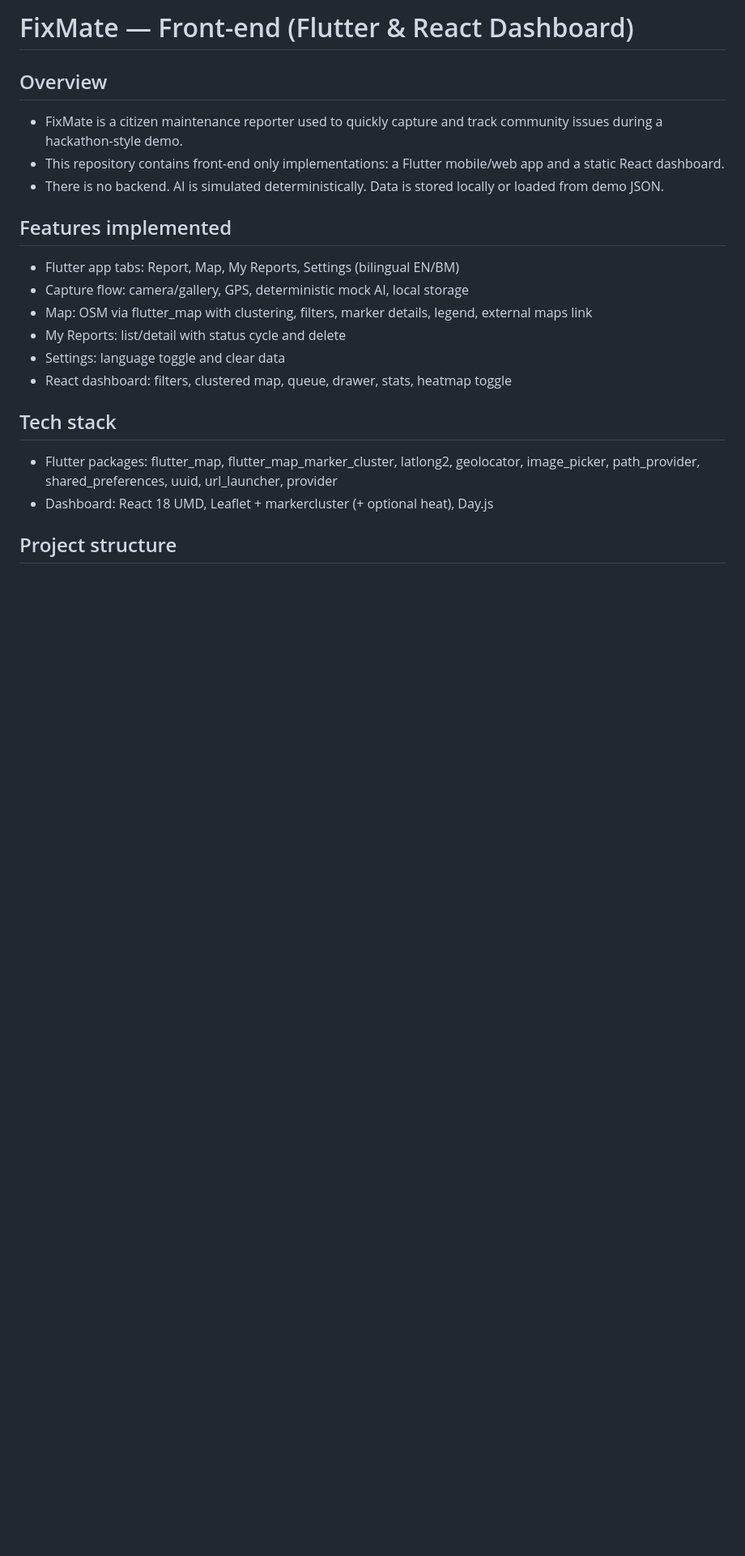
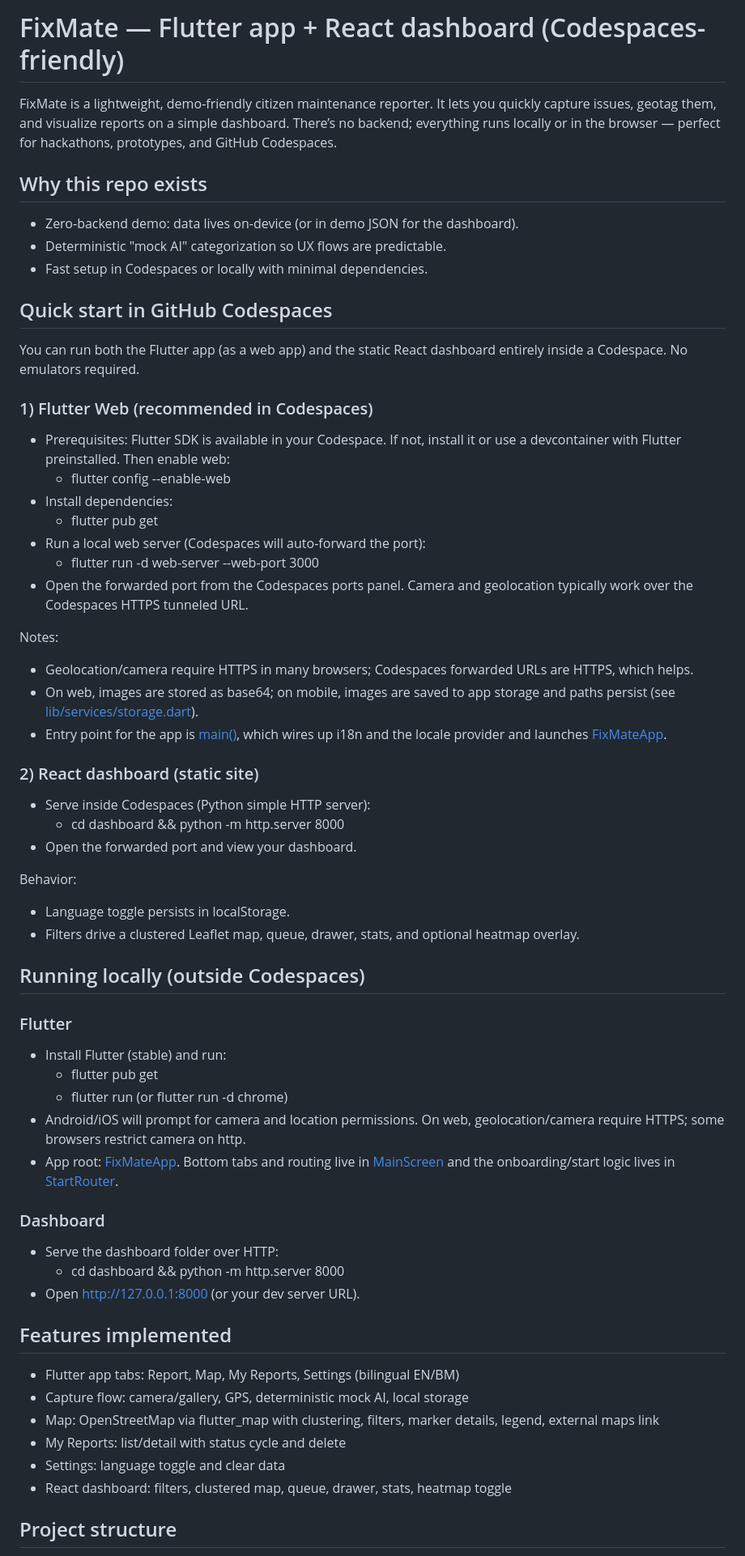
Before and after one commit to aimanzahar/citypulse, a Markdown page: README.md, the part around the change printed below. Shown: that part at 81% size. GitHub-like rendering; blank space fills up the shorter version.

Commit message:
docs: update README for clarity and Codespaces compatibility

```diff
--- a/README.md
+++ b/README.md
@@ -1,22 +1,61 @@
-# FixMate — Front-end (Flutter & React Dashboard)
+# FixMate — Flutter app + React dashboard (Codespaces-friendly)
 
-## Overview
-- FixMate is a citizen maintenance reporter used to quickly capture and track community issues during a hackathon-style demo.
-- This repository contains front-end only implementations: a Flutter mobile/web app and a static React dashboard.
-- There is no backend. AI is simulated deterministically. Data is stored locally or loaded from demo JSON.
+FixMate is a lightweight, demo-friendly citizen maintenance reporter. It lets you quickly capture issues, geotag them, and visualize reports on a simple dashboard. There’s no backend; everything runs locally or in the browser — perfect for hackathons, prototypes, and GitHub Codespaces.
+
+## Why this repo exists
+- Zero-backend demo: data lives on-device (or in demo JSON for the dashboard).
+- Deterministic "mock AI" categorization so UX flows are predictable.
+- Fast setup in Codespaces or locally with minimal dependencies.
+
+## Quick start in GitHub Codespaces
+
+You can run both the Flutter app (as a web app) and the static React dashboard entirely inside a Codespace. No emulators required.
+
+### 1) Flutter Web (recommended in Codespaces)
+- Prerequisites: Flutter SDK is available in your Codespace. If not, install it or use a devcontainer with Flutter preinstalled. Then enable web:
+  - flutter config --enable-web
+- Install dependencies:
+  - flutter pub get
+- Run a local web server (Codespaces will auto-forward the port):
+  - flutter run -d web-server --web-port 3000
+- Open the forwarded port from the Codespaces ports panel. Camera and geolocation typically work over the Codespaces HTTPS tunneled URL.
+
+Notes:
+- Geolocation/camera require HTTPS in many browsers; Codespaces forwarded URLs are HTTPS, which helps.
+- On web, images are stored as base64; on mobile, images are saved to app storage and paths persist (see [lib/services/storage.dart](lib/services/storage.dart:1)).
+- Entry point for the app is [main()](lib/main.dart:8), which wires up i18n and the locale provider and launches [FixMateApp](lib/app.dart:12).
+
+### 2) React dashboard (static site)
+- Serve inside Codespaces (Python simple HTTP server):
+  - cd dashboard && python -m http.server 8000
+- Open the forwarded port and view your dashboard.
+
+Behavior:
+- Language toggle persists in localStorage.
+- Filters drive a clustered Leaflet map, queue, drawer, stats, and optional heatmap overlay.
+
+## Running locally (outside Codespaces)
+
+### Flutter
+- Install Flutter (stable) and run:
+  - flutter pub get
+  - flutter run  (or flutter run -d chrome)
+- Android/iOS will prompt for camera and location permissions. On web, geolocation/camera require HTTPS; some browsers restrict camera on http.
+- App root: [FixMateApp](lib/app.dart:12). Bottom tabs and routing live in [MainScreen](lib/app.dart:36) and the onboarding/start logic lives in [StartRouter](lib/app.dart:114).
+
+### Dashboard
+- Serve the dashboard folder over HTTP:
+  - cd dashboard && python -m http.server 8000
+- Open http://127.0.0.1:8000 (or your dev server URL).
 
 ## Features implemented
 - Flutter app tabs: Report, Map, My Reports, Settings (bilingual EN/BM)
 - Capture flow: camera/gallery, GPS, deterministic mock AI, local storage
-- Map: OSM via flutter_map with clustering, filters, marker details, legend, external maps link
+- Map: OpenStreetMap via flutter_map with clustering, filters, marker details, legend, external maps link
 - My Reports: list/detail with status cycle and delete
 - Settings: language toggle and clear data
 - React dashboard: filters, clustered map, queue, drawer, stats, heatmap toggle
 
-## Tech stack
-- Flutter packages: flutter_map, flutter_map_marker_cluster, latlong2, geolocator, image_picker, path_provider, shared_preferences, uuid, url_launcher, provider
-- Dashboard: React 18 UMD, Leaflet + markercluster (+ optional heat), Day.js
-
 ## Project structure
 - Key Flutter files:
   - [lib/app.dart](lib/app.dart:1)
```
Also changed, not shown: other parts of README.md (+24 -17 lines).
